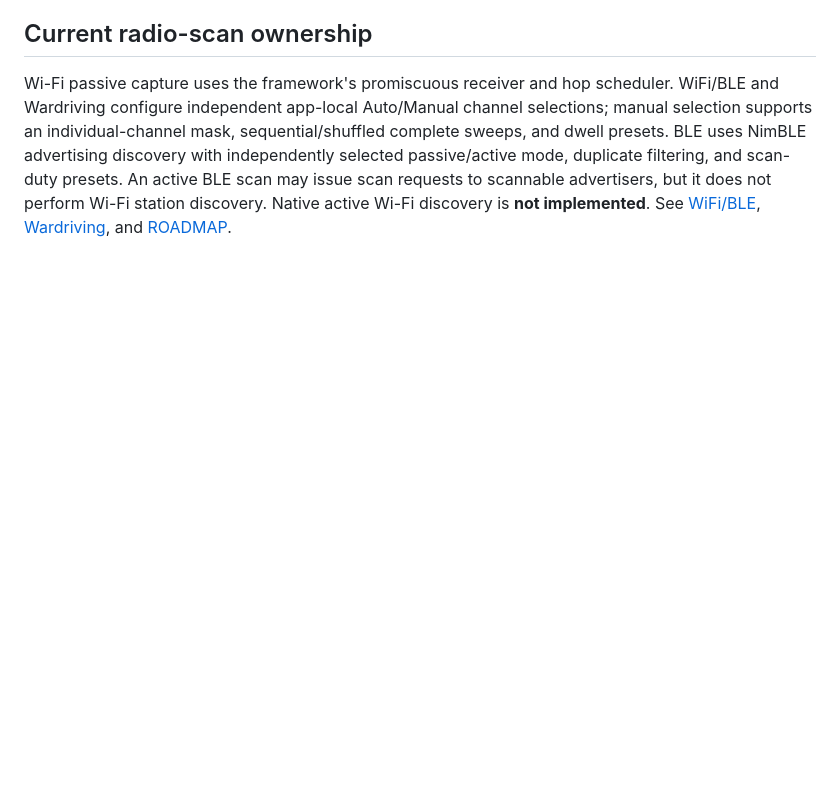
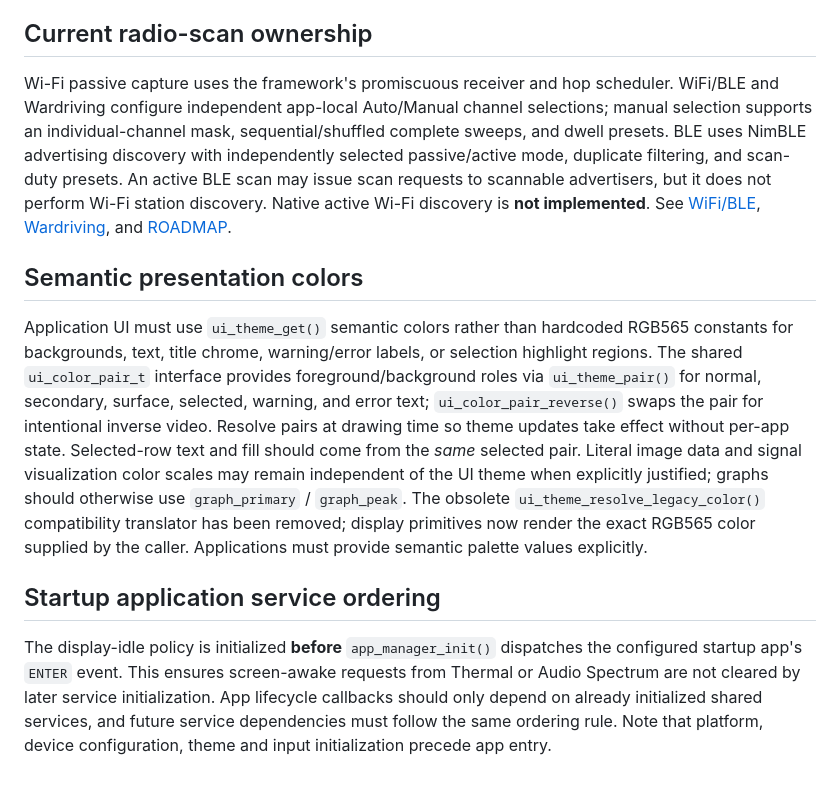
Before and after one commit to netsurf916/RFScout, a Markdown page: docs/ARCHITECTURE.md, the part around the change. Rendered like a GitHub page; blank space fills up the shorter version.

Commit message:
refactor(ui): reapply docs/ARCHITECTURE.md on merged Thermal base

```diff
--- a/docs/ARCHITECTURE.md
+++ b/docs/ARCHITECTURE.md
@@ -484,3 +484,11 @@ There is no historical index, journal compaction, or geographic reload threshold
 ## Current radio-scan ownership
 
 Wi-Fi passive capture uses the framework's promiscuous receiver and hop scheduler. WiFi/BLE and Wardriving configure independent app-local Auto/Manual channel selections; manual selection supports an individual-channel mask, sequential/shuffled complete sweeps, and dwell presets. BLE uses NimBLE advertising discovery with independently selected passive/active mode, duplicate filtering, and scan-duty presets. An active BLE scan may issue scan requests to scannable advertisers, but it does not perform Wi-Fi station discovery. Native active Wi-Fi discovery is **not implemented**. See [WiFi/BLE](apps/WIFI_BLE.md), [Wardriving](apps/Wardriving.md), and [ROADMAP](ROADMAP.md).
+
+## Semantic presentation colors
+
+Application UI must use `ui_theme_get()` semantic colors rather than hardcoded RGB565 constants for backgrounds, text, title chrome, warning/error labels, or selection highlight regions. The shared `ui_color_pair_t` interface provides foreground/background roles via `ui_theme_pair()` for normal, secondary, surface, selected, warning, and error text; `ui_color_pair_reverse()` swaps the pair for intentional inverse video. Resolve pairs at drawing time so theme updates take effect without per-app state. Selected-row text and fill should come from the *same* selected pair. Literal image data and signal visualization color scales may remain independent of the UI theme when explicitly justified; graphs should otherwise use `graph_primary` / `graph_peak`. The obsolete `ui_theme_resolve_legacy_color()` compatibility translator has been removed; display primitives now render the exact RGB565 color supplied by the caller. Applications must provide semantic palette values explicitly.
+
+## Startup application service ordering
+
+The display-idle policy is initialized **before** `app_manager_init()` dispatches the configured startup app's `ENTER` event. This ensures screen-awake requests from Thermal or Audio Spectrum are not cleared by later service initialization. App lifecycle callbacks should only depend on already initialized shared services, and future service dependencies must follow the same ordering rule. Note that platform, device configuration, theme and input initialization precede app entry.
```
